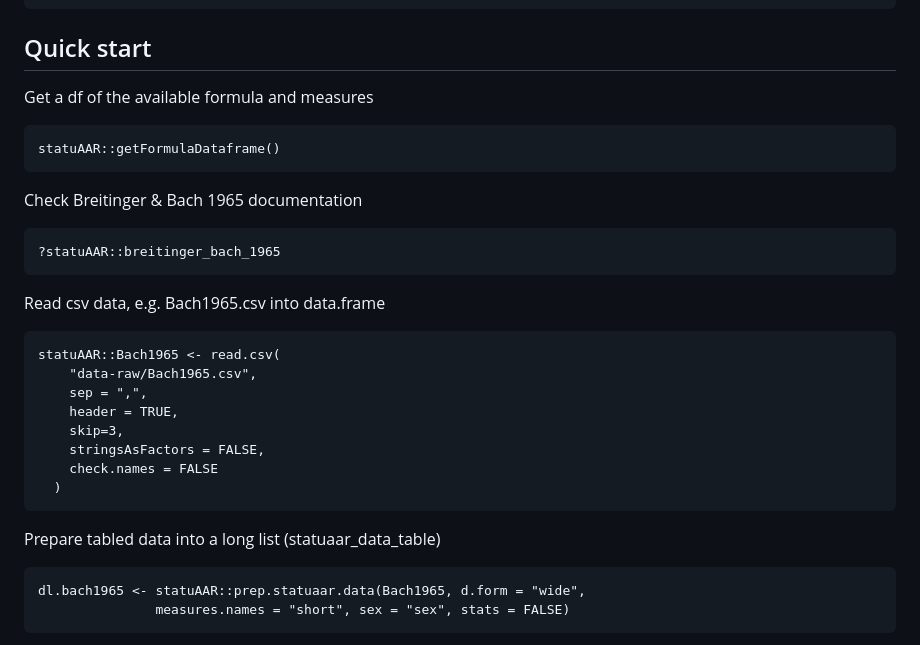
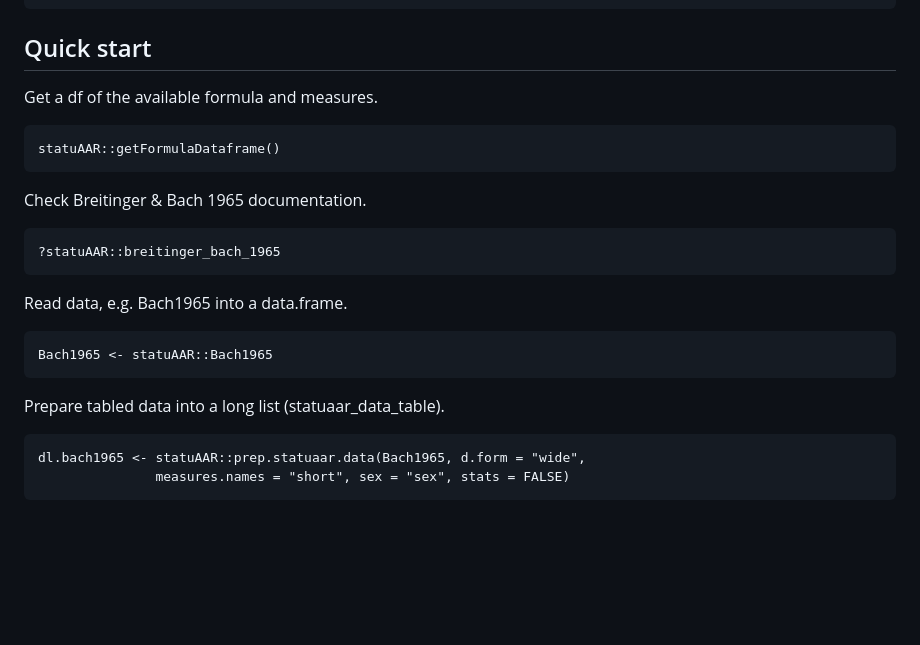
Before and after one commit to ISAAKiel/statuAAR, a Markdown page: README.md, the part around the change. Drawn GitHub-style; blank space fills up the shorter version.

```diff
--- a/README.md
+++ b/README.md
@@ -45,26 +45,19 @@ Installation
 Quick start
 ------------
 
-Get a df of the available formula and measures
+Get a df of the available formula and measures.
 
     statuAAR::getFormulaDataframe()
 
-Check Breitinger & Bach 1965 documentation
+Check Breitinger & Bach 1965 documentation.
 
     ?statuAAR::breitinger_bach_1965
 
-Read csv data, e.g. Bach1965.csv into data.frame
+Read data, e.g. Bach1965 into a data.frame.
 
-    statuAAR::Bach1965 <- read.csv(
-        "data-raw/Bach1965.csv",
-        sep = ",",
-        header = TRUE,
-        skip=3,
-        stringsAsFactors = FALSE,
-        check.names = FALSE
-      )
+    Bach1965 <- statuAAR::Bach1965
 
-Prepare tabled data into a long list (statuaar_data_table)
+Prepare tabled data into a long list (statuaar_data_table).
 
     dl.bach1965 <- statuAAR::prep.statuaar.data(Bach1965, d.form = "wide",
                    measures.names = "short", sex = "sex", stats = FALSE)
```
